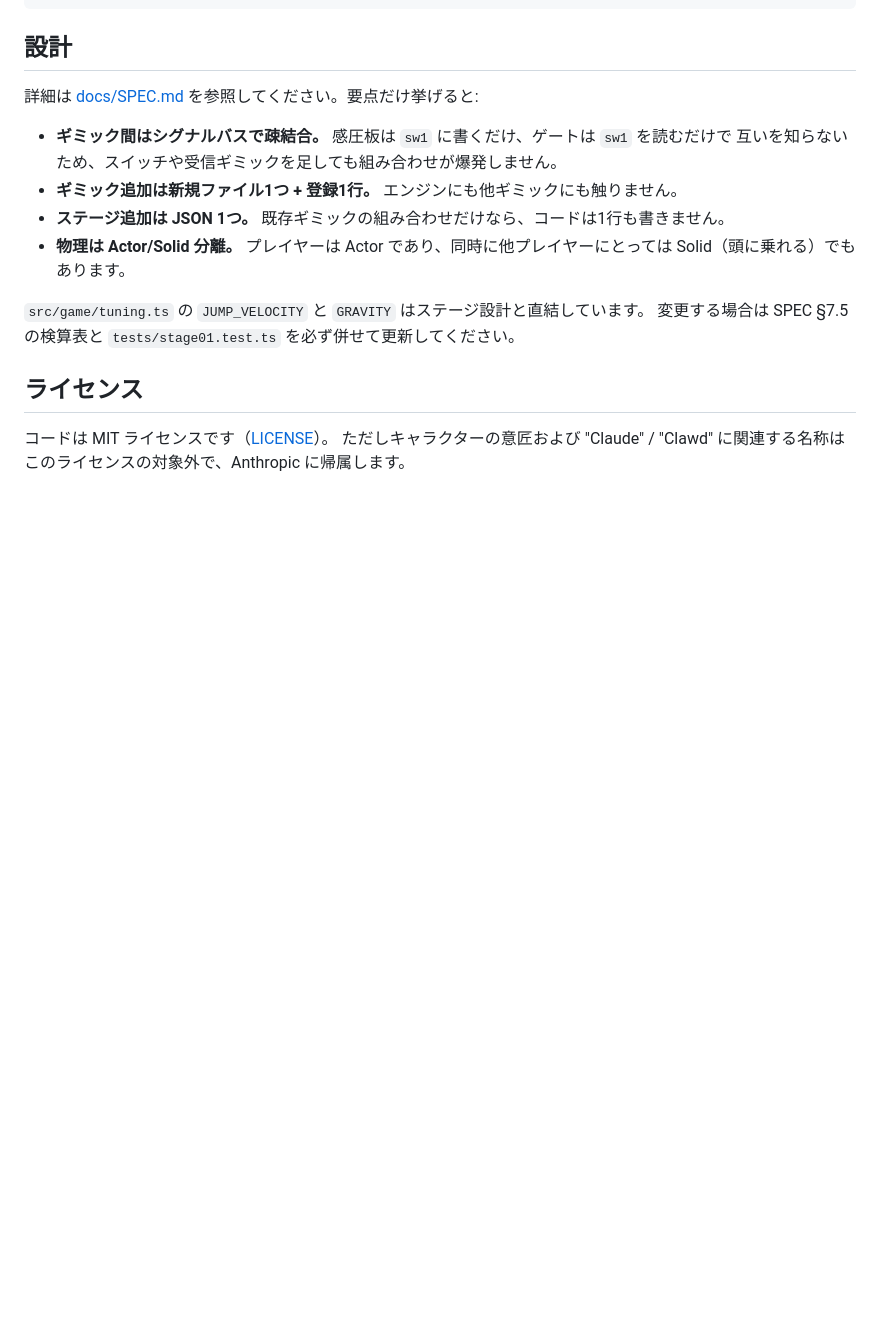
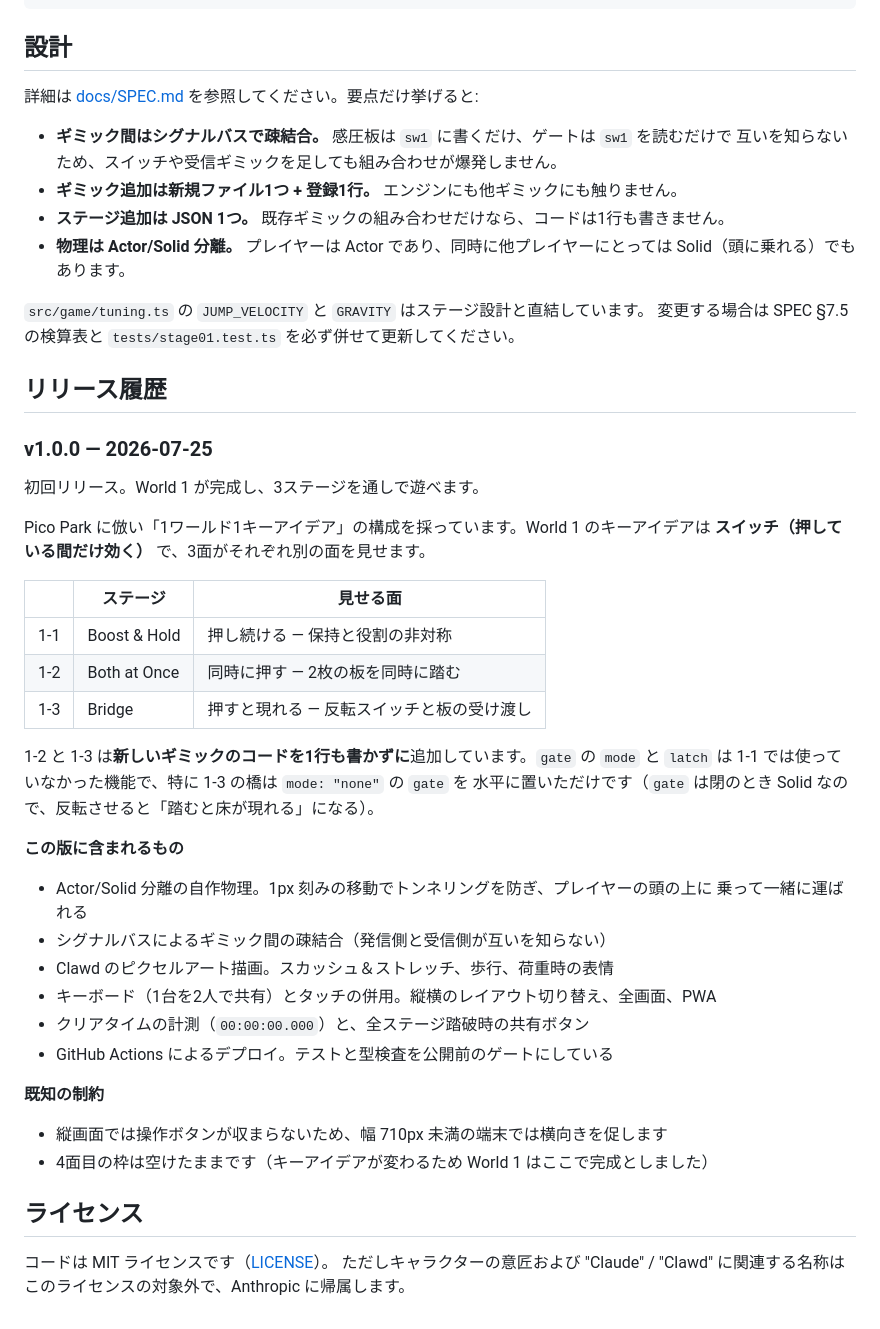
Before and after one commit to rokkish/claude-park, a Markdown page: README.md, the part around the change. GitHub-like rendering; blank space fills up the shorter version.

Commit message:
docs: README にリリース履歴を追加
v1.0.0 の内容と、World 1 のキーアイデア構成を記載する。
1-2 と 1-3 が新しいギミックのコードを1行も書かずに追加できたことは、
シグナルバス設計の成果として残す価値があるので明記した。

既知の制約（縦画面での操作ボタン非表示、4面目の空き枠）も併記する。

Co-Authored-By: Claude Opus 5 <noreply@anthropic.com>

```diff
--- a/README.md
+++ b/README.md
@@ -76,6 +76,40 @@ npx vite-node scripts/preview-stage.ts out.png boost        # start|boost|open|c
 `src/game/tuning.ts` の `JUMP_VELOCITY` と `GRAVITY` はステージ設計と直結しています。
 変更する場合は SPEC §7.5 の検算表と `tests/stage01.test.ts` を必ず併せて更新してください。
 
+## リリース履歴
+
+### v1.0.0 — 2026-07-25
+
+初回リリース。World 1 が完成し、3ステージを通しで遊べます。
+
+Pico Park に倣い「1ワールド1キーアイデア」の構成を採っています。World 1 のキーアイデアは
+**スイッチ（押している間だけ効く）** で、3面がそれぞれ別の面を見せます。
+
+| | ステージ | 見せる面 |
+| --- | --- | --- |
+| 1-1 | Boost & Hold | 押し続ける — 保持と役割の非対称 |
+| 1-2 | Both at Once | 同時に押す — 2枚の板を同時に踏む |
+| 1-3 | Bridge | 押すと現れる — 反転スイッチと板の受け渡し |
+
+1-2 と 1-3 は**新しいギミックのコードを1行も書かずに**追加しています。`gate` の `mode` と
+`latch` は 1-1 では使っていなかった機能で、特に 1-3 の橋は `mode: "none"` の `gate` を
+水平に置いただけです（`gate` は閉のとき Solid なので、反転させると「踏むと床が現れる」になる）。
+
+**この版に含まれるもの**
+
+- Actor/Solid 分離の自作物理。1px 刻みの移動でトンネリングを防ぎ、プレイヤーの頭の上に
+  乗って一緒に運ばれる
+- シグナルバスによるギミック間の疎結合（発信側と受信側が互いを知らない）
+- Clawd のピクセルアート描画。スカッシュ＆ストレッチ、歩行、荷重時の表情
+- キーボード（1台を2人で共有）とタッチの併用。縦横のレイアウト切り替え、全画面、PWA
+- クリアタイムの計測（`00:00:00.000`）と、全ステージ踏破時の共有ボタン
+- GitHub Actions によるデプロイ。テストと型検査を公開前のゲートにしている
+
+**既知の制約**
+
+- 縦画面では操作ボタンが収まらないため、幅 710px 未満の端末では横向きを促します
+- 4面目の枠は空けたままです（キーアイデアが変わるため World 1 はここで完成としました）
+
 ## ライセンス
 
 コードは MIT ライセンスです（[LICENSE](LICENSE)）。
```
